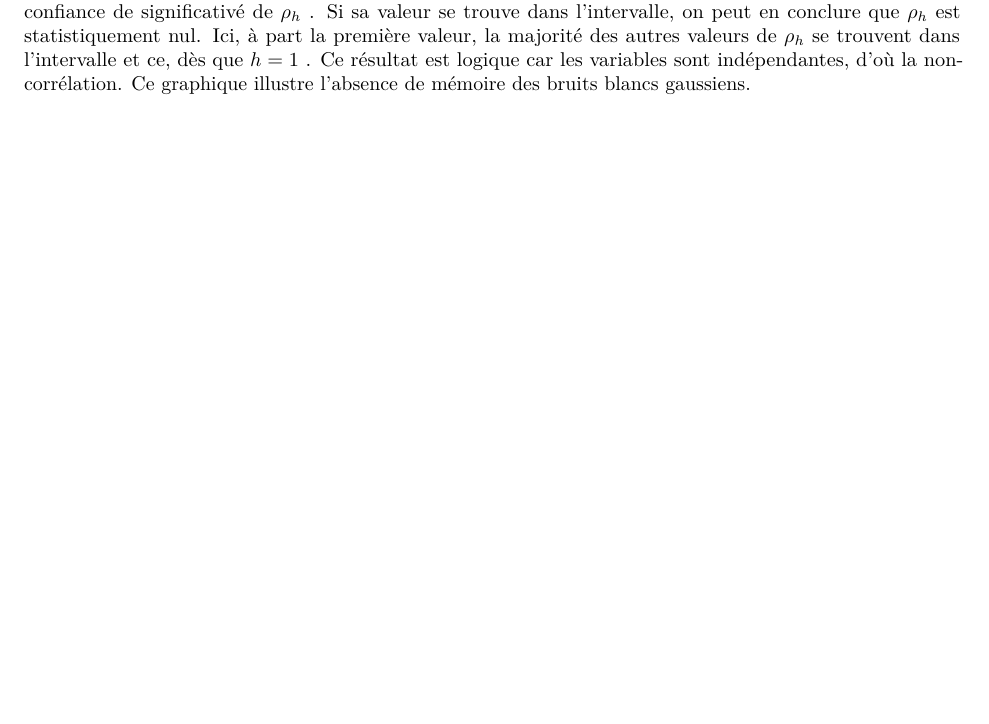
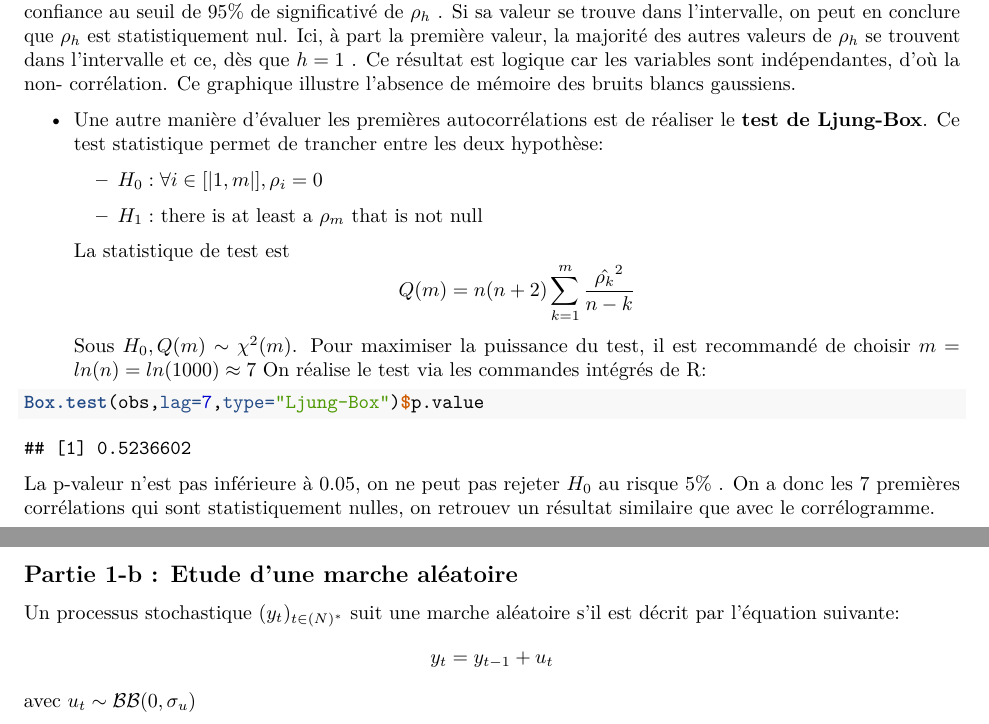
Before and after one commit to PaulGeraud/R, an R Markdown document (VersionPDF.Rmd): part of page 2 of 2 before the commit and two parts of pages 3 and 4 of 4 after it, the two joined at a grey line, cut so that both start at the same text, the shorter picture padded with empty space. Rendered offline with R 4.5, knitr and Pandoc, then LaTeX, with nearby package versions; code that draws random numbers runs with fixed seeds of ours.

Commit message:
Update VersionPDF.Rmd

````diff
--- a/VersionPDF.Rmd
+++ b/VersionPDF.Rmd
@@ -44,4 +47,25 @@ Elle décrit la corrélation du processus $(Y_t)$ entre l'instant $t$ et $t-h$ .
 ```{r}
 acf(u,plot=TRUE, lag.max=50)
 ```
-\textit{Interprétation des résultats}: Les bandes bleues en pointillés correspondent aux bornes de l'intervalle de confiance de significativé de ${\rho}_h$ . Si sa valeur se trouve dans l'intervalle, on peut en conclure que ${\rho}_h$ est statistiquement nul. Ici, à part la première valeur, la majorité des autres valeurs de ${\rho}_h$ se trouvent dans l'intervalle et ce, dès que $h=1$ . Ce résultat est logique car les variables sont indépendantes, d'où la non- corrélation. Ce graphique illustre l'absence de mémoire des bruits blancs gaussiens.
+
+\textit{Interprétation des résultats}: Les bandes bleues en pointillés correspondent aux bornes de l'intervalle de confiance au seuil de 95\% de significativé de ${\rho}_h$ . Si sa valeur se trouve dans l'intervalle, on peut en conclure que ${\rho}_h$ est statistiquement nul. Ici, à part la première valeur, la majorité des autres valeurs de ${\rho}_h$ se trouvent dans l'intervalle et ce, dès que $h=1$ . Ce résultat est logique car les variables sont indépendantes, d'où la non- corrélation. Ce graphique illustre l'absence de mémoire des bruits blancs gaussiens.
+\begin{itemize}
+\item Une autre manière d'évaluer les premières autocorrélations est de réaliser le \textbf{test de Ljung-Box}. Ce test statistique permet de trancher entre les deux hypothèse:
+\begin{itemize}
+\item $H_0: \forall i \in [|1,m|], \rho_i=0$
+\item $H_1:$ there is at least a $\rho_m$ that is not null
+\end{itemize}
+La statistique de test est
+$$Q(m)=n(n+2)\sum_{k=1}^m \frac{\mathaccent "705E{\rho_k}^2}{n-k}$$
+Sous $H_0,Q(m)\sim\chi^2(m)$.
+Pour maximiser la puissance du test, il est recommandé de choisir $m=ln(n)=ln(1000)\approx 7$
+On réalise le test via les commandes intégrés de R:
+\end{itemize}
+```{r}
+Box.test(obs,lag=7,type="Ljung-Box")$p.value
+```
+La p-valeur n'est pas inférieure à 0.05, on ne peut pas rejeter $H_0$ au risque 5\% . On a donc les 7 premières corrélations qui sont statistiquement nulles, on retrouev un résultat similaire que avec le corrélogramme.
+
+\subsection{Partie 1-b : Etude d'une marche aléatoire}
+Un processus stochastique $(y_t)_{t \in \mathbb(N)^*}$ suit une marche aléatoire s'il est décrit par l'équation suivante:
+$$y_t=y_{t-1}+u_t$$ avec $u_t\sim\mathcal{B}\mathcal{B}(0,\sigma_{u})$
````
Also changed, not shown: VersionPDF.Rmd (7 more changed lines).
